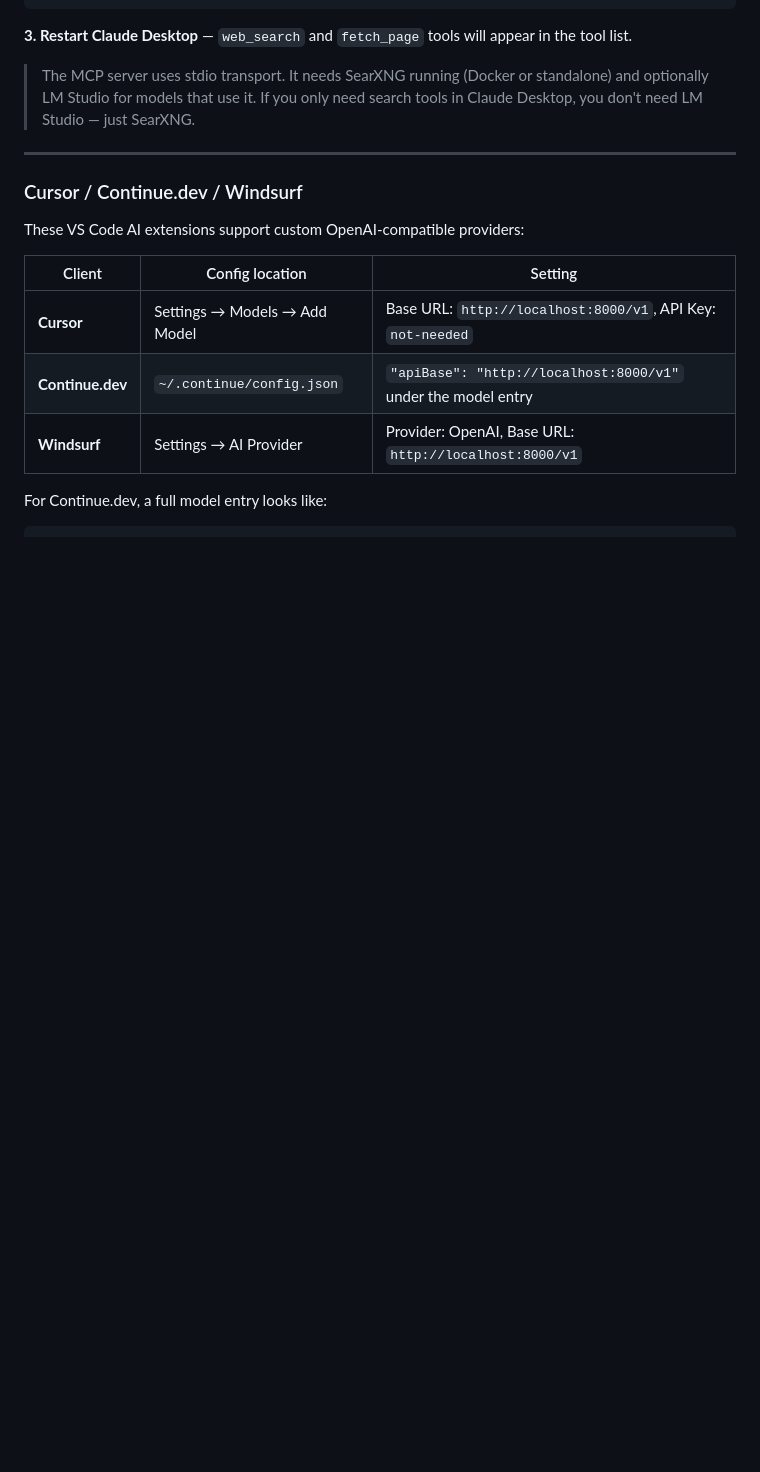
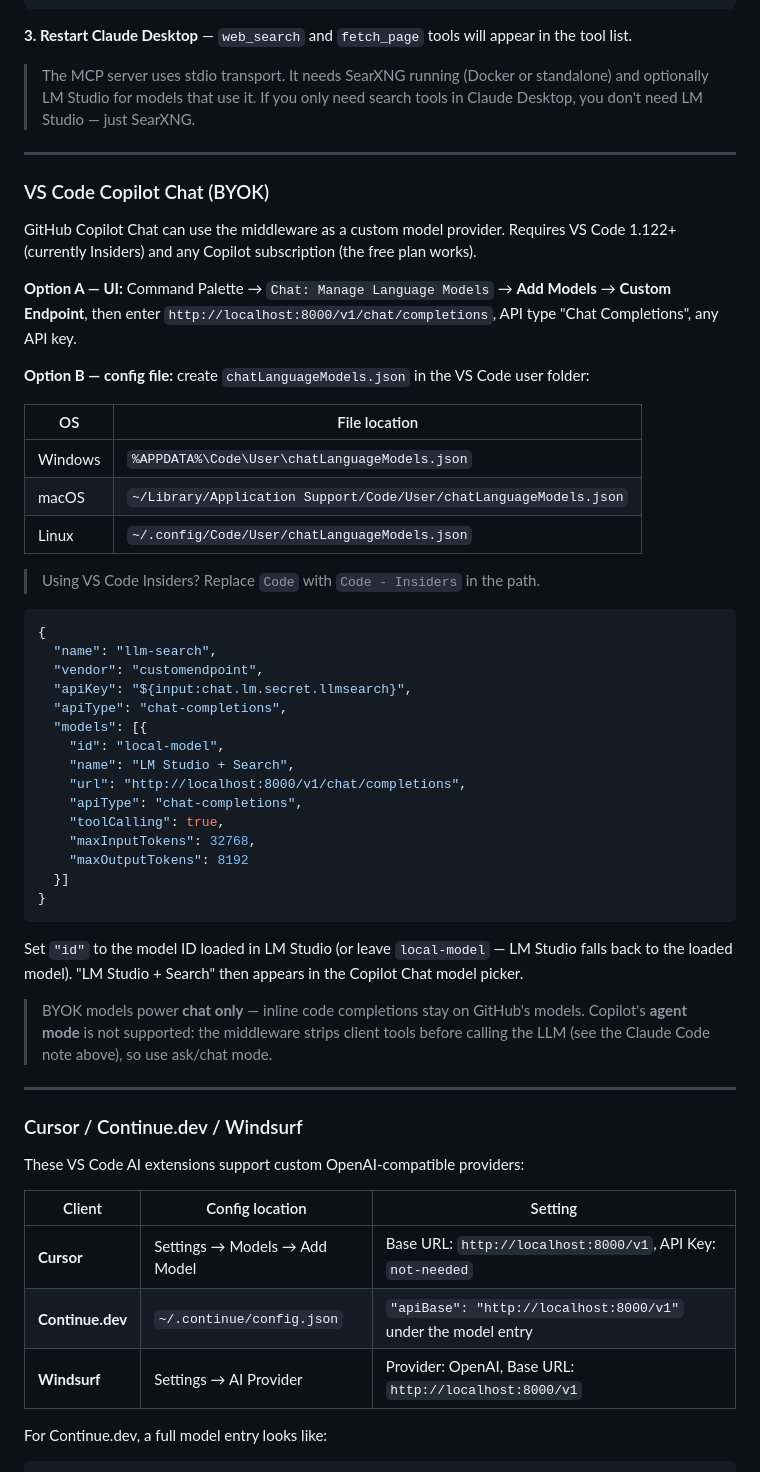
Before and after one commit to haihengh/llm-search, a Markdown page: README.md, the part around one of its changes. GitHub-like rendering; blank space fills up the shorter version.

````diff
--- a/README.md
+++ b/README.md
@@ -242,6 +249,46 @@ pip install llm-search[mcp]
 **3. Restart Claude Desktop** — `web_search` and `fetch_page` tools will appear in the tool list.
 
 > The MCP server uses stdio transport. It needs SearXNG running (Docker or standalone) and optionally LM Studio for models that use it. If you only need search tools in Claude Desktop, you don't need LM Studio — just SearXNG.
+
+---
+
+### VS Code Copilot Chat (BYOK)
+
+GitHub Copilot Chat can use the middleware as a custom model provider. Requires VS Code 1.122+ (currently Insiders) and any Copilot subscription (the free plan works).
+
+**Option A — UI:** Command Palette → `Chat: Manage Language Models` → **Add Models** → **Custom Endpoint**, then enter `http://localhost:8000/v1/chat/completions`, API type "Chat Completions", any API key.
+
+**Option B — config file:** create `chatLanguageModels.json` in the VS Code user folder:
+
+| OS | File location |
+|----|---------------|
+| Windows | `%APPDATA%\Code\User\chatLanguageModels.json` |
+| macOS | `~/Library/Application Support/Code/User/chatLanguageModels.json` |
+| Linux | `~/.config/Code/User/chatLanguageModels.json` |
+
+> Using VS Code Insiders? Replace `Code` with `Code - Insiders` in the path.
+
+```json
+{
+  "name": "llm-search",
+  "vendor": "customendpoint",
+  "apiKey": "${input:chat.lm.secret.llmsearch}",
+  "apiType": "chat-completions",
+  "models": [{
+    "id": "local-model",
+    "name": "LM Studio + Search",
+    "url": "http://localhost:8000/v1/chat/completions",
+    "apiType": "chat-completions",
+    "toolCalling": true,
+    "maxInputTokens": 32768,
+    "maxOutputTokens": 8192
+  }]
+}
+```
+
+Set `"id"` to the model ID loaded in LM Studio (or leave `local-model` — LM Studio falls back to the loaded model). "LM Studio + Search" then appears in the Copilot Chat model picker.
+
+> BYOK models power **chat only** — inline code completions stay on GitHub's models. Copilot's **agent mode** is not supported: the middleware strips client tools before calling the LLM (see the Claude Code note above), so use ask/chat mode.
 
 ---
 
````
Also changed, not shown: other parts of README.md (+8 -1 lines), README_zh.md (+48 -1 lines).
